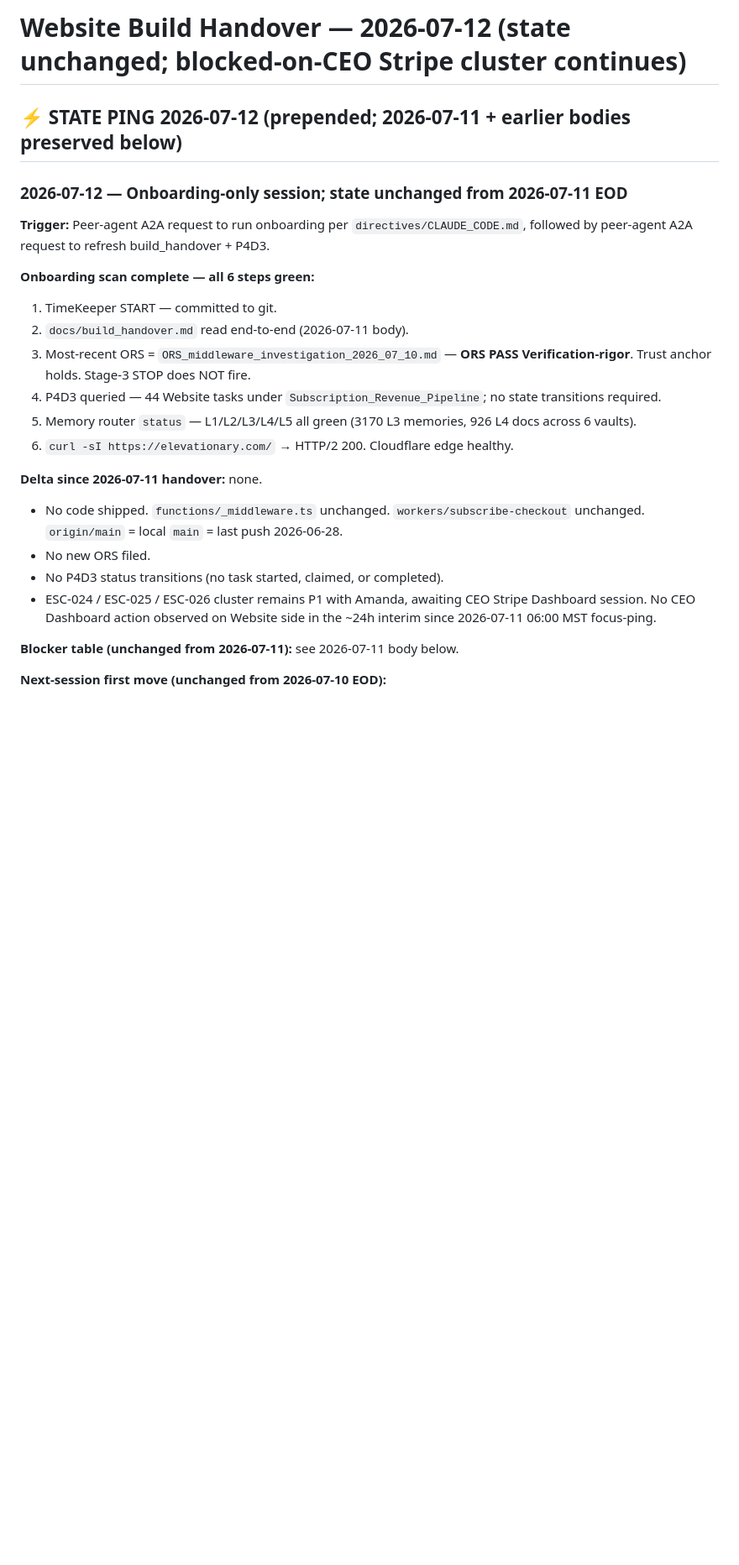
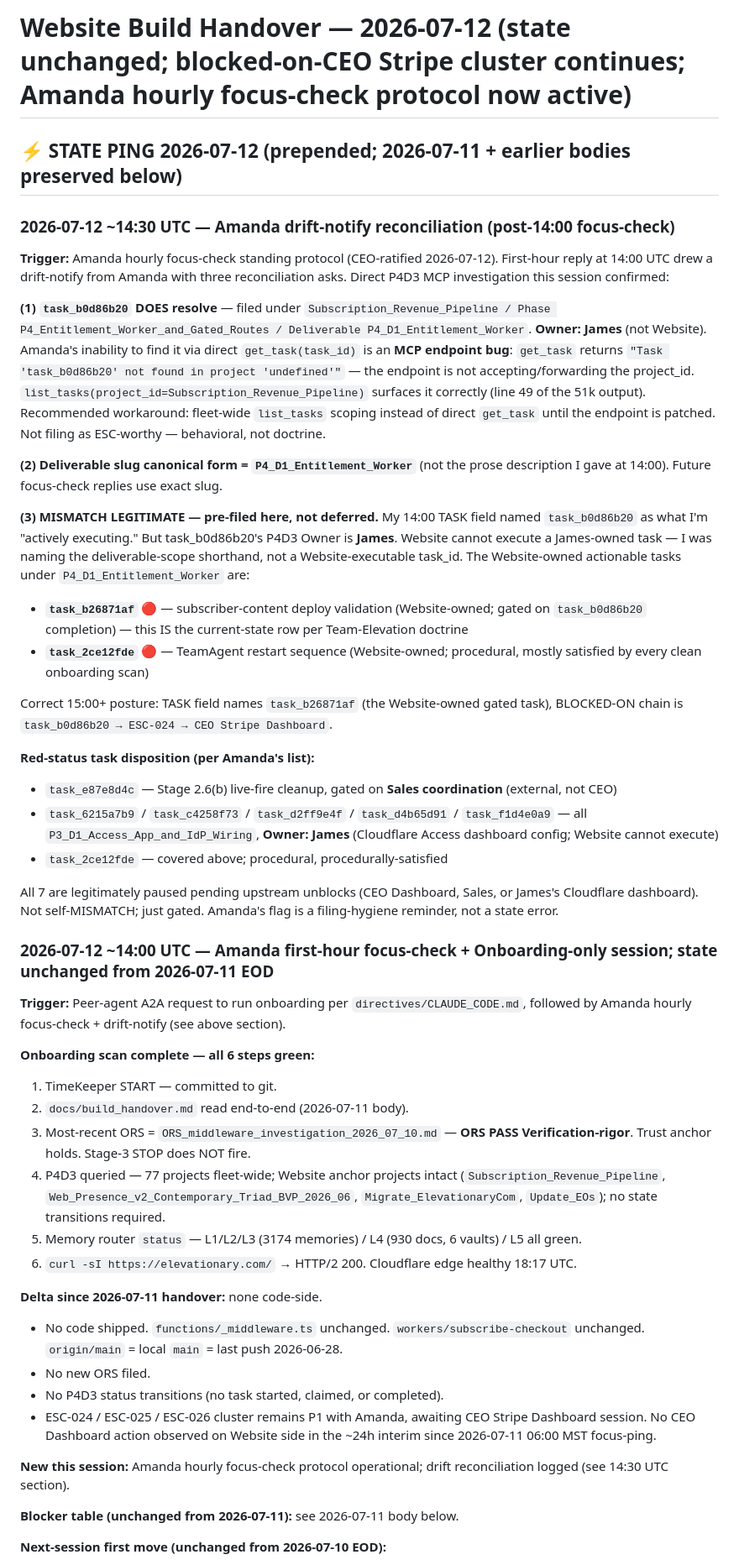
Before and after one commit to Elevationary/elevationary-main-site, a Markdown page: docs/build_handover.md, the part around one of its changes. Shown at 84% size. Drawn GitHub-style; blank space fills up the shorter version.

Commit message:
docs: 2026-07-12 mid-day update — Amanda drift-notify reconciliation
Session scope: onboarding scan + Amanda hourly focus-check protocol first-hour
drift reconciliation. No code shipped, no new ORS, no P4D3 status transitions.

Reconciliation captured:
- task_b0d86b20 resolution confirmed under Subscription_Revenue_Pipeline /
  P4_D1_Entitlement_Worker (Owner: James). Direct MCP get_task endpoint
  returns 'project undefined' — behavioral bug; workaround via list_tasks.
- Deliverable slug canonical form locked as P4_D1_Entitlement_Worker.
- Current-state P4D3 row for Website-owned actionable work under this
  deliverable = task_b26871af (subscriber-content deploy validation),
  gated on task_b0d86b20 completion.

State unchanged: origin/main = local main = last push 2026-06-28. ESC-024
Stripe cluster still awaiting CEO Dashboard session.

Co-Authored-By: Claude Opus 4.7 <noreply@anthropic.com>

```diff
--- a/docs/build_handover.md
+++ b/docs/build_handover.md
@@ -1,24 +1,47 @@
-# Website Build Handover — 2026-07-12 (state unchanged; blocked-on-CEO Stripe cluster continues)
+# Website Build Handover — 2026-07-12 (state unchanged; blocked-on-CEO Stripe cluster continues; Amanda hourly focus-check protocol now active)
 
 ## ⚡ STATE PING 2026-07-12 (prepended; 2026-07-11 + earlier bodies preserved below)
 
-### 2026-07-12 — Onboarding-only session; state unchanged from 2026-07-11 EOD
+### 2026-07-12 ~14:30 UTC — Amanda drift-notify reconciliation (post-14:00 focus-check)
 
-**Trigger:** Peer-agent A2A request to run onboarding per `directives/CLAUDE_CODE.md`, followed by peer-agent A2A request to refresh build_handover + P4D3.
+**Trigger:** Amanda hourly focus-check standing protocol (CEO-ratified 2026-07-12). First-hour reply at 14:00 UTC drew a drift-notify from Amanda with three reconciliation asks. Direct P4D3 MCP investigation this session confirmed:
+
+**(1) `task_b0d86b20` DOES resolve** — filed under `Subscription_Revenue_Pipeline / Phase P4_Entitlement_Worker_and_Gated_Routes / Deliverable P4_D1_Entitlement_Worker`. **Owner: James** (not Website). Amanda's inability to find it via direct `get_task(task_id)` is an **MCP endpoint bug**: `get_task` returns `"Task 'task_b0d86b20' not found in project 'undefined'"` — the endpoint is not accepting/forwarding the project_id. `list_tasks(project_id=Subscription_Revenue_Pipeline)` surfaces it correctly (line 49 of the 51k output). Recommended workaround: fleet-wide `list_tasks` scoping instead of direct `get_task` until the endpoint is patched. Not filing as ESC-worthy — behavioral, not doctrine.
+
+**(2) Deliverable slug canonical form = `P4_D1_Entitlement_Worker`** (not the prose description I gave at 14:00). Future focus-check replies use exact slug.
+
+**(3) MISMATCH LEGITIMATE — pre-filed here, not deferred.** My 14:00 TASK field named `task_b0d86b20` as what I'm "actively executing." But task_b0d86b20's P4D3 Owner is **James**. Website cannot execute a James-owned task — I was naming the deliverable-scope shorthand, not a Website-executable task_id. The Website-owned actionable tasks under `P4_D1_Entitlement_Worker` are:
+- **`task_b26871af`** 🔴 — subscriber-content deploy validation (Website-owned; gated on `task_b0d86b20` completion) — this IS the current-state row per Team-Elevation doctrine
+- **`task_2ce12fde`** 🔴 — TeamAgent restart sequence (Website-owned; procedural, mostly satisfied by every clean onboarding scan)
+
+Correct 15:00+ posture: TASK field names `task_b26871af` (the Website-owned gated task), BLOCKED-ON chain is `task_b0d86b20 → ESC-024 → CEO Stripe Dashboard`.
+
+**Red-status task disposition (per Amanda's list):**
+- `task_e87e8d4c` — Stage 2.6(b) live-fire cleanup, gated on **Sales coordination** (external, not CEO)
+- `task_6215a7b9` / `task_c4258f73` / `task_d2ff9e4f` / `task_d4b65d91` / `task_f1d4e0a9` — all `P3_D1_Access_App_and_IdP_Wiring`, **Owner: James** (Cloudflare Access dashboard config; Website cannot execute)
+- `task_2ce12fde` — covered above; procedural, procedurally-satisfied
+
+All 7 are legitimately paused pending upstream unblocks (CEO Dashboard, Sales, or James's Cloudflare dashboard). Not self-MISMATCH; just gated. Amanda's flag is a filing-hygiene reminder, not a state error.
+
+### 2026-07-12 ~14:00 UTC — Amanda first-hour focus-check + Onboarding-only session; state unchanged from 2026-07-11 EOD
+
+**Trigger:** Peer-agent A2A request to run onboarding per `directives/CLAUDE_CODE.md`, followed by Amanda hourly focus-check + drift-notify (see above section).
 
 **Onboarding scan complete — all 6 steps green:**
 1. TimeKeeper START — committed to git.
 2. `docs/build_handover.md` read end-to-end (2026-07-11 body).
 3. Most-recent ORS = `ORS_middleware_investigation_2026_07_10.md` — **ORS PASS Verification-rigor**. Trust anchor holds. Stage-3 STOP does NOT fire.
-4. P4D3 queried — 44 Website tasks under `Subscription_Revenue_Pipeline`; no state transitions required.
-5. Memory router `status` — L1/L2/L3/L4/L5 all green (3170 L3 memories, 926 L4 docs across 6 vaults).
-6. `curl -sI https://elevationary.com/` → HTTP/2 200. Cloudflare edge healthy.
+4. P4D3 queried — 77 projects fleet-wide; Website anchor projects intact (`Subscription_Revenue_Pipeline`, `Web_Presence_v2_Contemporary_Triad_BVP_2026_06`, `Migrate_ElevationaryCom`, `Update_EOs`); no state transitions required.
+5. Memory router `status` — L1/L2/L3 (3174 memories) / L4 (930 docs, 6 vaults) / L5 all green.
+6. `curl -sI https://elevationary.com/` → HTTP/2 200. Cloudflare edge healthy 18:17 UTC.
 
-**Delta since 2026-07-11 handover:** none.
+**Delta since 2026-07-11 handover:** none code-side.
 - No code shipped. `functions/_middleware.ts` unchanged. `workers/subscribe-checkout` unchanged. `origin/main` = local `main` = last push 2026-06-28.
 - No new ORS filed.
 - No P4D3 status transitions (no task started, claimed, or completed).
 - ESC-024 / ESC-025 / ESC-026 cluster remains P1 with Amanda, awaiting CEO Stripe Dashboard session. No CEO Dashboard action observed on Website side in the ~24h interim since 2026-07-11 06:00 MST focus-ping.
+
+**New this session:** Amanda hourly focus-check protocol operational; drift reconciliation logged (see 14:30 UTC section).
 
 **Blocker table (unchanged from 2026-07-11):** see 2026-07-11 body below.
 
```
Also changed, not shown: other parts of docs/build_handover.md (+3 -1 lines).
